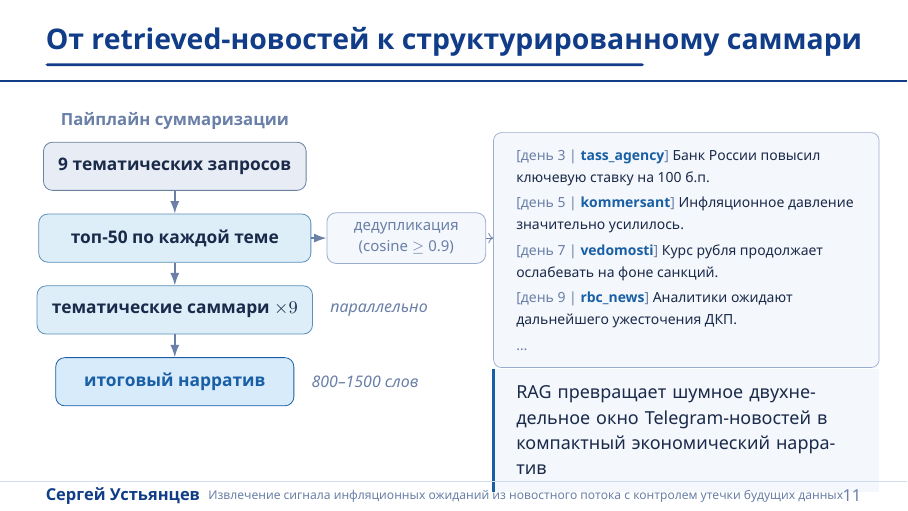
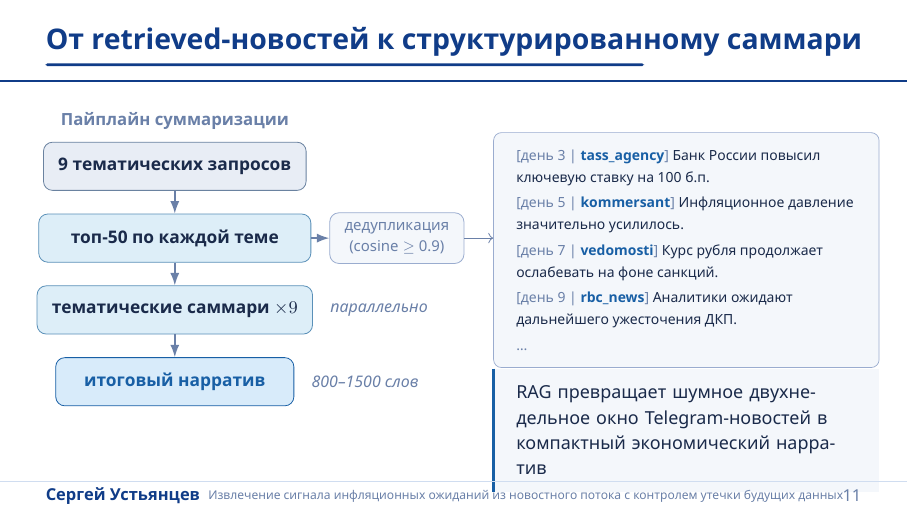
Before and after one commit to schokoro/blind_prophet, LaTeX slides (presentation/main.tex, which reads presentation/sections/10_rag_summarization.tex): page 11 of 15. Compiled offline with XeLaTeX.

Commit message:
дедупликация на 10 слайде готова

```diff
--- a/presentation/sections/10_rag_summarization.tex
+++ b/presentation/sections/10_rag_summarization.tex
@@ -70,9 +70,9 @@
         };
 
       % Dedup box with arrow from topk
-      \node[ragstep, draw=BPLine, fill=BPLight, minimum width=28mm,
+      \node[ragstep, draw=BPLine, fill=BPLight, minimum width=22mm,
             font=\fontsize{7.5}{9}\selectfont\mdseries, text=BPMuted]
-        (dedup) at (430,252) {дедупликация\\(cosine $\geq$ 0.9)};
+        (dedup) at (420,252) {дедупликация\\(cosine $\geq$ 0.9)};
       \draw[pipearrowmuted] (topk.east) -- (dedup.west);
 
       % Arrow from topk to exbox — strictly horizontal, starts after dedup
```
